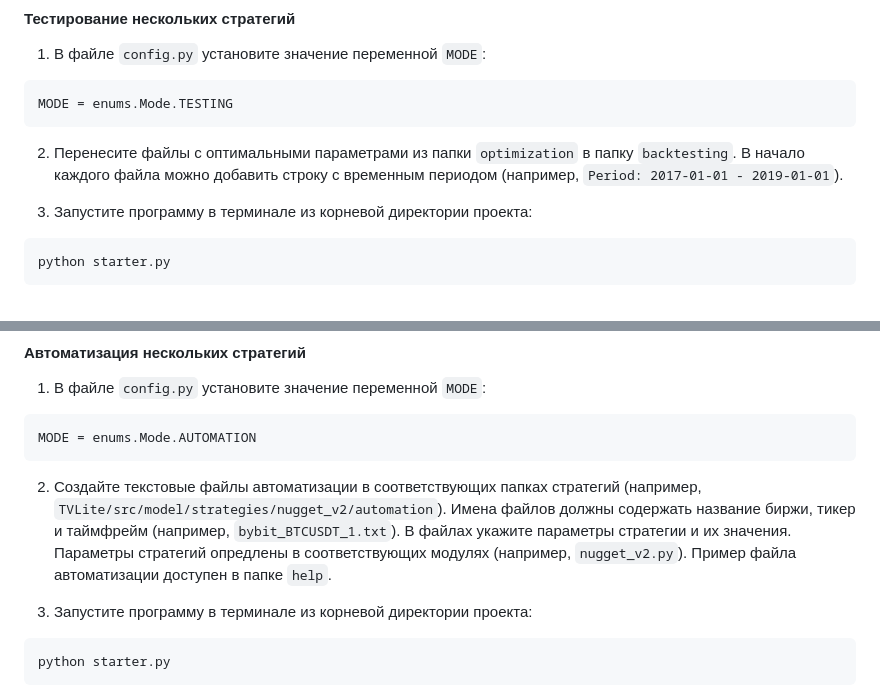
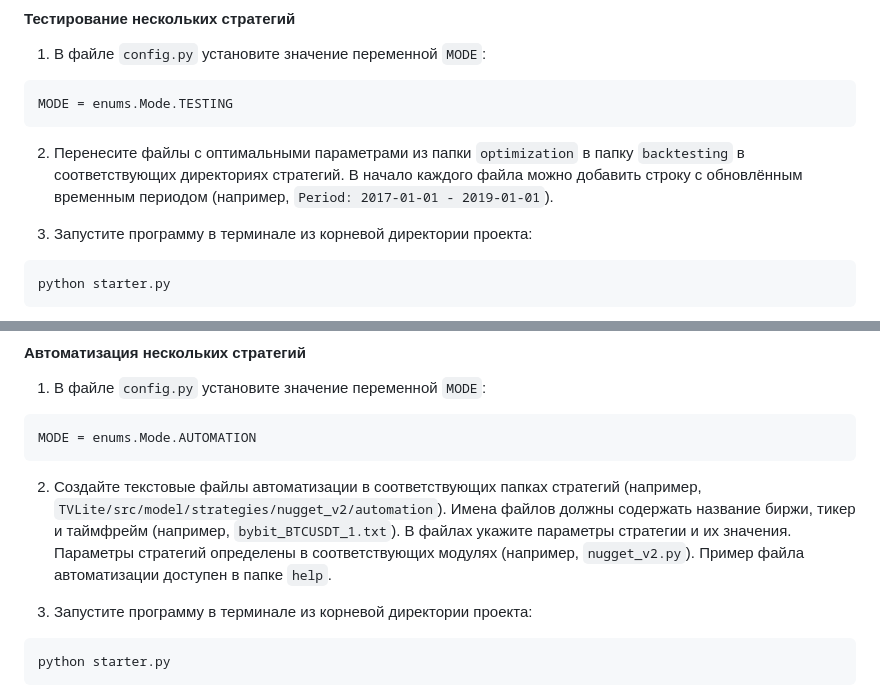
Before and after one commit to albert-alanreys/jinn-core, a Markdown page: README.md, 2 parts joined by grey strips. GitHub-like rendering.

````diff
--- a/README.md
+++ b/README.md
@@ -238,7 +239,7 @@ python starter.py
 MODE = enums.Mode.TESTING
 ```
 
-2. Перенесите файлы с оптимальными параметрами из папки `optimization` в папку `backtesting`. В начало каждого файла можно добавить строку с временным периодом (например, `Period: 2017-01-01 - 2019-01-01`).
+2. Перенесите файлы с оптимальными параметрами из папки `optimization` в папку `backtesting` в соответствующих директориях стратегий. В начало каждого файла можно добавить строку с обновлённым временным периодом (например, `Period: 2017-01-01 - 2019-01-01`).
 
 3. Запустите программу в терминале из корневой директории проекта:
 
@@ -287,7 +288,7 @@ python starter.py
 MODE = enums.Mode.AUTOMATION
 ```
 
-2. Создайте текстовые файлы автоматизации в соответствующих папках стратегий (например, `TVLite/src/model/strategies/nugget_v2/automation`). Имена файлов должны содержать название биржи, тикер и таймфрейм (например, `bybit_BTCUSDT_1.txt`). В файлах укажите параметры стратегии и их значения. Параметры стратегий опредлены в соответствующих модулях (например, `nugget_v2.py`). Пример файла автоматизации доступен в папке `help`.
+2. Создайте текстовые файлы автоматизации в соответствующих папках стратегий (например, `TVLite/src/model/strategies/nugget_v2/automation`). Имена файлов должны содержать название биржи, тикер и таймфрейм (например, `bybit_BTCUSDT_1.txt`). В файлах укажите параметры стратегии и их значения. Параметры стратегий определены в соответствующих модулях (например, `nugget_v2.py`). Пример файла автоматизации доступен в папке `help`.
 
 3. Запустите программу в терминале из корневой директории проекта:
 
````
Also changed, not shown: other parts of README.md (+11 -10 lines).
